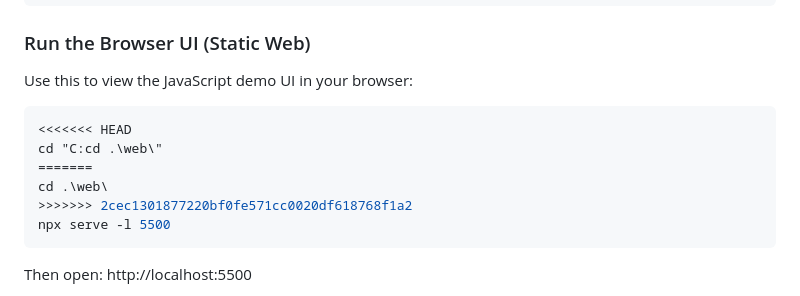
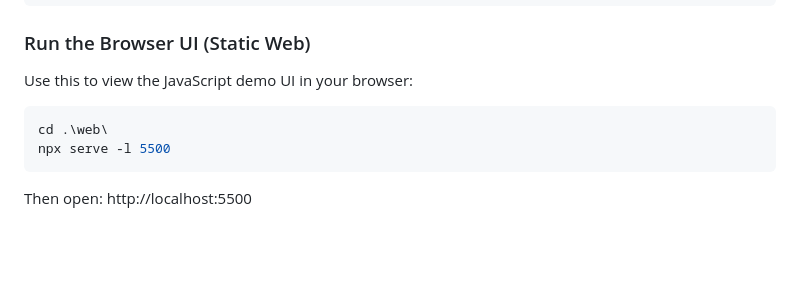
Before and after one commit to priyansh7124/Stock-Portfolio-Tracker., a Markdown page: README.md, the part around the change. GitHub-like rendering; blank space fills up the shorter version.

````diff
--- a/README.md
+++ b/README.md
@@ -119,11 +119,7 @@ g++ -std=c++17 -Wall -Wextra -O2 -o portfolio_tracker main.cpp Stock.cpp Transac
 Use this to view the JavaScript demo UI in your browser:
 
 ```bash
-<<<<<<< HEAD
-cd "C:cd .\web\"
-=======
 cd .\web\
->>>>>>> 2cec1301877220bf0fe571cc0020df618768f1a2
 npx serve -l 5500
 ```
 
````
